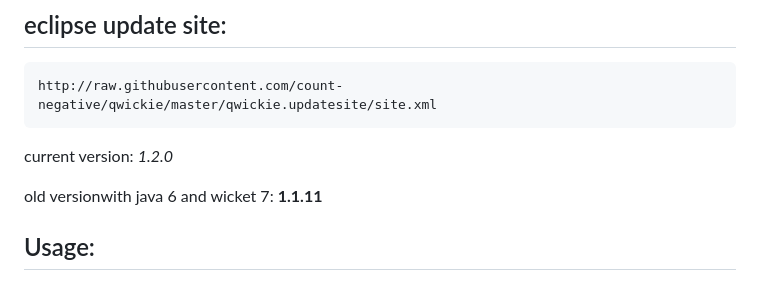
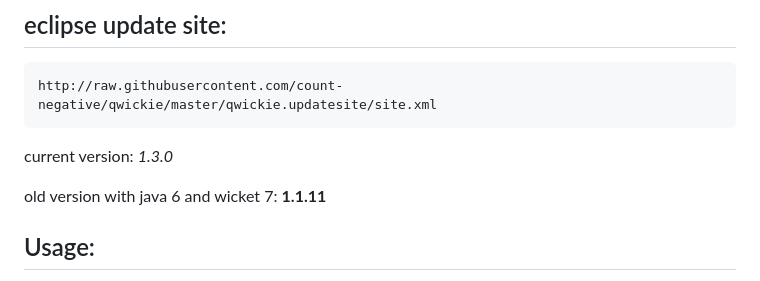
Before and after one commit to count-negative/qwickie, a Markdown page: README.md, the part around the change. Drawn GitHub-style.

Commit message:
fixed docu

````diff
--- a/README.md
+++ b/README.md
@@ -9,9 +9,9 @@ This is an eclipse plugin for the Java Webframework Wicket from apache.org
 http://raw.githubusercontent.com/count-negative/qwickie/master/qwickie.updatesite/site.xml
 ```
 
-current version: *1.2.0*
+current version: *1.3.0*
 
-old versionwith java 6 and wicket 7: **1.1.11**
+old version with java 6 and wicket 7: **1.1.11**
 
 ## Usage: ##
 
````
